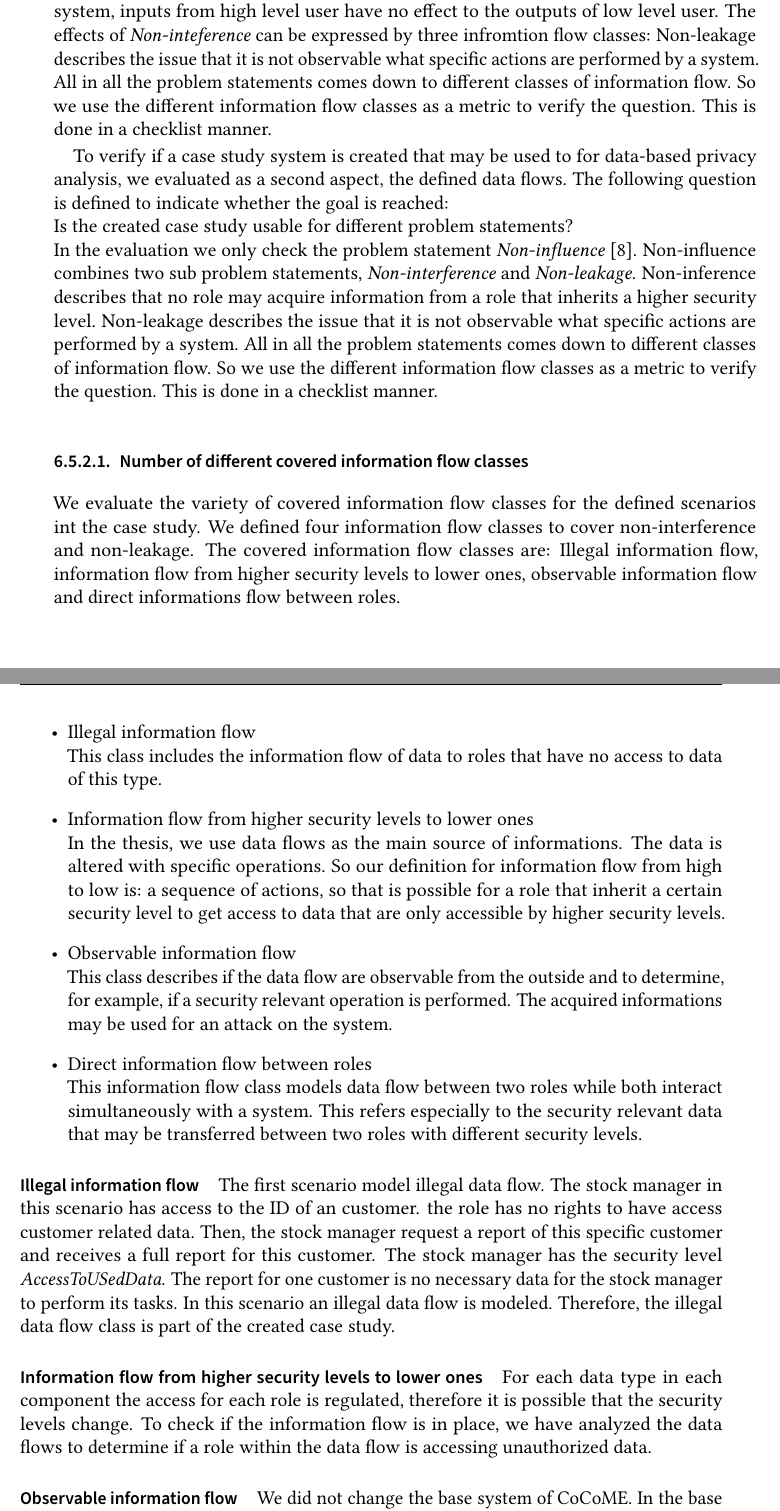
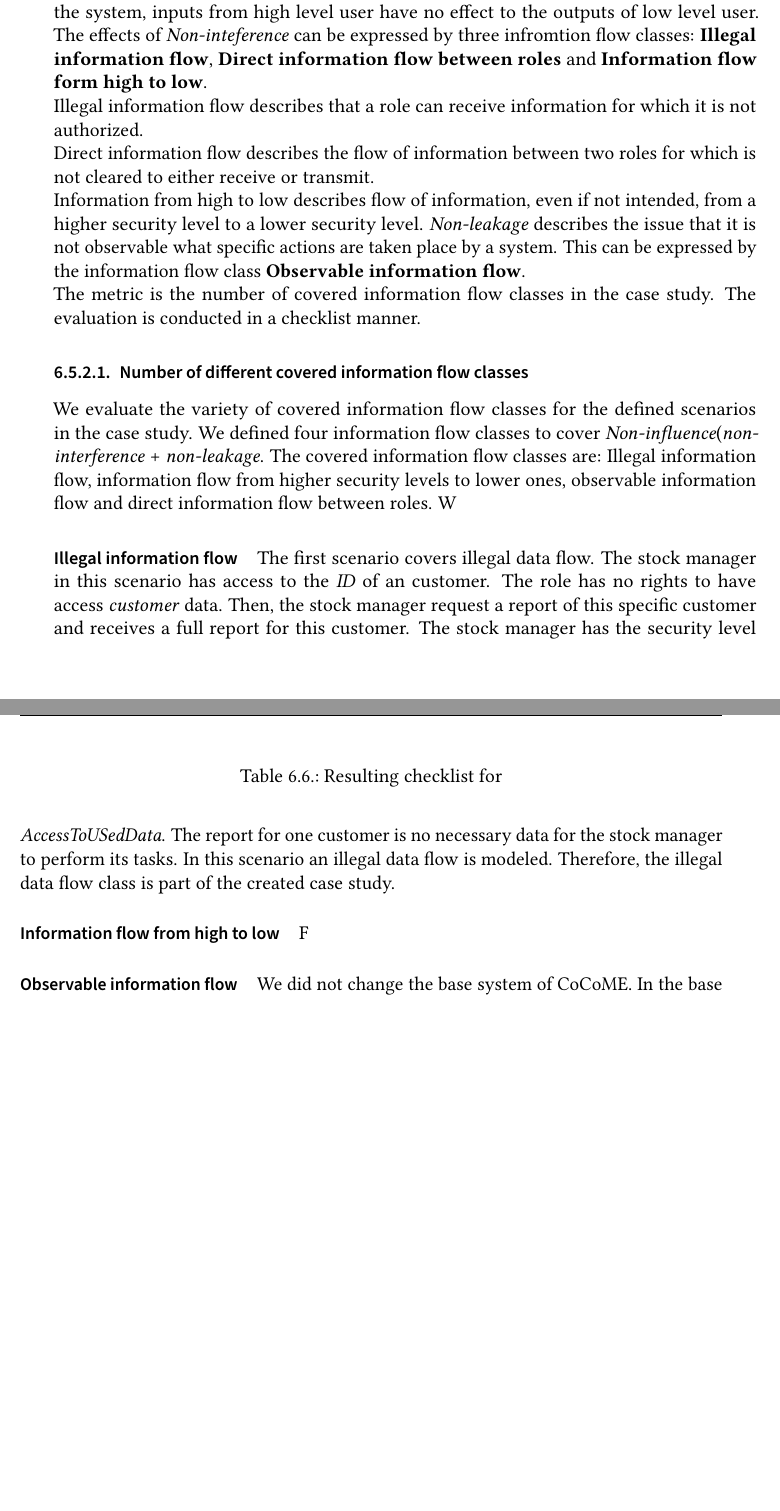
Before and after one commit to julhin/BA_Thesis_11, a LaTeX thesis (Thesis/thesis.tex, which reads Thesis/sections/content.tex): two parts of pages 61 and 62 of 75, joined at a grey line, cut so that both start at the same text, the shorter picture padded with empty space. Compiled offline with pdfLaTeX.

Commit message:
It comes to an end

```diff
--- a/Thesis/sections/content.tex
+++ b/Thesis/sections/content.tex
@@ -1313,25 +1313,23 @@ After all data flow are defined and added to the system, the second part of the
 \subsection{Goal: Evaluation for the created case study}
 The goal is to evaluate the case study. As shown in \autoref{Overview_CSS_Eval} the evaluation of the case study is split into two parts. In this we will only focus on the highlighted plan, the evaluation of the defined scenarios.
 \subsection{Question: Is the case study usable for a data-based privacy analysis?}
-To verify if the created case study are usable for the evaluation of a data-based privacy analysis, it is checked which information flow classes the created case study covers. We relied on the problem statement \textit{Non-influence} \cite{Noninfluence}. Non-influence combines two sub problem statements, \textit{Non-interference} and \textit{Non-leakage}. Non-inference describes that no role may acquire information from a role that inherits a higher security level. In the course of a program flow, user with a high security level and user with low security level inserts data in the system and receive outputs from the system. If there is no interference in the system, inputs from high level user have no effect to the outputs of low level user. The effects of \textit{Non-inteference} can be expressed by three infromtion flow classes: Non-leakage describes the issue that it is not observable what specific actions are performed by a system. All in all the problem statements comes down to different classes of information flow. So we use the different information flow classes as a metric to verify the question. This is done in a checklist manner.
+To verify if the created case study are usable for the evaluation of a data-based privacy analysis, it is checked which information flow classes the created case study covers. We relied on the problem statement \textit{Non-influence} \cite{Noninfluence}. Non-influence combines two sub problem statements, \textit{Non-interference} and \textit{Non-leakage}. Non-inference describes that no role may acquire information from a role that inherits a higher security level. In the course of a program flow, user with a high security level and user with low security level inserts data in the system and receive outputs from the system. If there is no interference in the system, inputs from high level user have no effect to the outputs of low level user. The effects of \textit{Non-inteference} can be expressed by three infromtion flow classes: \textbf{Illegal information flow}, \textbf{Direct information flow between roles} and \textbf{Information flow form high to low}. \\
+Illegal information flow describes that a role can receive information for which it is not authorized.\\
+Direct information flow describes the flow of information between two roles for which  is not cleared to either receive or transmit.\\
+Information from high to low describes flow of information, even if not intended, from a higher security level to a lower security level.
+\textit{Non-leakage} describes the issue that it is not observable what specific actions are taken place by a system. This can be expressed by the information flow class \textbf{Observable information flow}.\\
+The metric is the number of covered information flow classes in the case study. The evaluation is conducted in a checklist manner.
 
-To verify if a case study system is created that may be used to for data-based privacy analysis, we evaluated as a second aspect, the defined data flows. The following question is defined to indicate whether the goal is reached:\\
-Is the created case study usable for different problem statements?\\
-In the evaluation we only check the problem statement \textit{Non-influence} \cite{Noninfluence}. Non-influence combines two sub problem statements, \textit{Non-interference} and \textit{Non-leakage}. Non-inference describes that no role may acquire information from a role that inherits a higher security level. Non-leakage describes the issue that it is not observable what specific actions are performed by a system. All in all the problem statements comes down to different classes of information flow. So we use the different information flow classes as a metric to verify the question. This is done in a checklist manner.
 \subsubsection{Number of different covered information flow classes}
-We evaluate the variety of covered information flow classes for the defined scenarios int the case study. We defined four information flow classes to cover non-interference and non-leakage. The covered information flow classes are: Illegal information flow, information flow from higher security levels to lower ones, observable information flow and direct informations flow between roles.
-\begin{itemize}
-\item Illegal information flow \\
-This class includes the information flow of data to roles that  have no access to data of this type. %TODO nochmal genau reingehen
-\item Information flow from higher security levels to lower ones\\ In the thesis, we use data flows as the main source of informations. The data is altered with specific operations. So our definition for information flow from high to low is: a sequence of actions, so that is possible for a role that inherit a certain security level to get access to data that are only accessible by higher security levels.
-\item Observable information flow \\ This class describes if the data flow are observable from the outside and to determine, for example, if a security relevant operation is performed. The acquired informations may be used for an attack on the system.
-\item Direct information flow between roles\\ This information flow class models data flow between two roles while both interact simultaneously with a system. This refers especially to the security relevant data that may be transferred between two roles with different security levels.
-\end{itemize}
+We evaluate the variety of covered information flow classes for the defined scenarios in the case study. We defined four information flow classes to cover \textit{Non-influence}(\textit{non-interference} + \textit{non-leakage}. The covered information flow classes are: Illegal information flow, information flow from higher security levels to lower ones, observable information flow and direct information flow between roles. W
 \paragraph{Illegal information flow}
-The first scenario model illegal data flow. The stock manager in this scenario has access to the ID of an customer. the role has no rights to have access customer related data. Then, the stock manager request a report of this specific customer and receives a full report for this customer. The stock manager has the security level \textit{AccessToUSedData}. The report for one customer is no necessary data for the stock manager to perform its tasks. In this scenario an illegal data flow is modeled. Therefore, the illegal data flow class is part of the created case study.
-\paragraph{Information flow from higher security levels to lower ones}
-For each data type in each component the access for each role is regulated, therefore it is possible that the security levels change. To check if the information flow is in place, we have analyzed the data flows to determine if a role within the data flow is accessing  unauthorized data.
+The first scenario covers illegal data flow. The stock manager in this scenario has access to the \textit{ID} of an customer. The role has no rights to have access \textit{customer} data. Then, the stock manager request a report of this specific customer and receives a full report for this customer. The stock manager has the security level \textit{AccessToUSedData}. The report for one customer is no necessary data for the stock manager to perform its tasks. In this scenario an illegal data flow is modeled. Therefore, the illegal data flow class is part of the created case study.
+\paragraph{Information flow from high to low}
+F
 \paragraph{Observable information flow}
 We did not change the base system of CoCoME. In the base system of CoCoME it is possible to observe when, for example, users finish authenticating, because they are then allowed to perform different actions. So this information flow class is not modeled in a scenario.
 \paragraph{Direct information flow between roles} For the fact that no scenario with more than one role is defined, this class is also not covered in the case study.
 %TODO Tabelle fehlt noch
+\begin{table}
+\caption{Resulting checklist for }
+\end{table}
```
